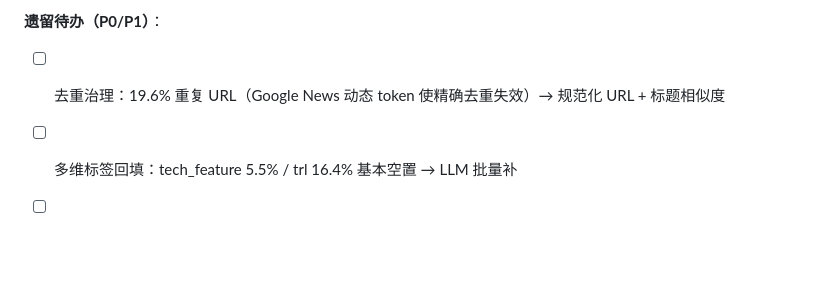
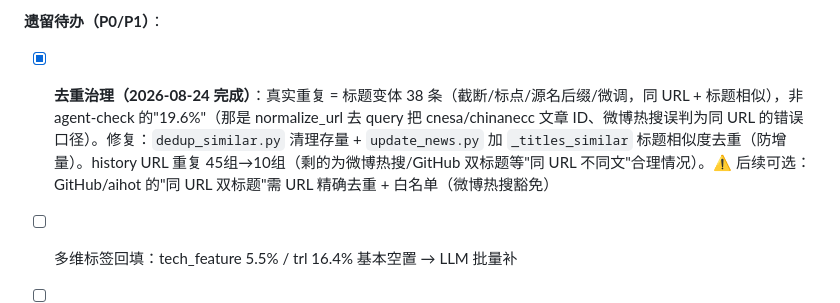
Before and after one commit to captainold/green-hot-news, a Markdown page: docs/todo.md, the part around the change. Drawn GitHub-style; blank space fills up the shorter version.

Commit message:
docs: 去重治理P0完成——记录真实重复口径与修复

```diff
--- a/docs/todo.md
+++ b/docs/todo.md
@@ -257,7 +257,7 @@ ai对reddit的应用权重越来越高。今后ai时代，用户个人的比重
 - [x] 三 agent 审查完成（docs/agent-check-*）：转换管线可靠，问题在提取层
 
 **遗留待办（P0/P1）**：
-- [ ] 去重治理：19.6% 重复 URL（Google News 动态 token 使精确去重失效）→ 规范化 URL + 标题相似度
+- [x] **去重治理（2026-08-24 完成）**：真实重复 = 标题变体 38 条（截断/标点/源名后缀/微调，同 URL + 标题相似），非 agent-check 的"19.6%"（那是 normalize_url 去 query 把 cnesa/chinanecc 文章 ID、微博热搜误判为同 URL 的错误口径）。修复：`dedup_similar.py` 清理存量 + `update_news.py` 加 `_titles_similar` 标题相似度去重（防增量）。history URL 重复 45组→10组（剩的为微博热搜/GitHub 双标题等"同 URL 不同文"合理情况）。⚠️ 后续可选：GitHub/aihot 的"同 URL 双标题"需 URL 精确去重 + 白名单（微博热搜豁免）
 - [ ] 多维标签回填：tech_feature 5.5% / trl 16.4% 基本空置 → LLM 批量补
 - [ ] 图片防盗链攻坚：中国能源报 272 张外链（Referer 处理）
 - [ ] arxiv 类面包屑/页脚混入（trafilatura 后处理清理）
```
